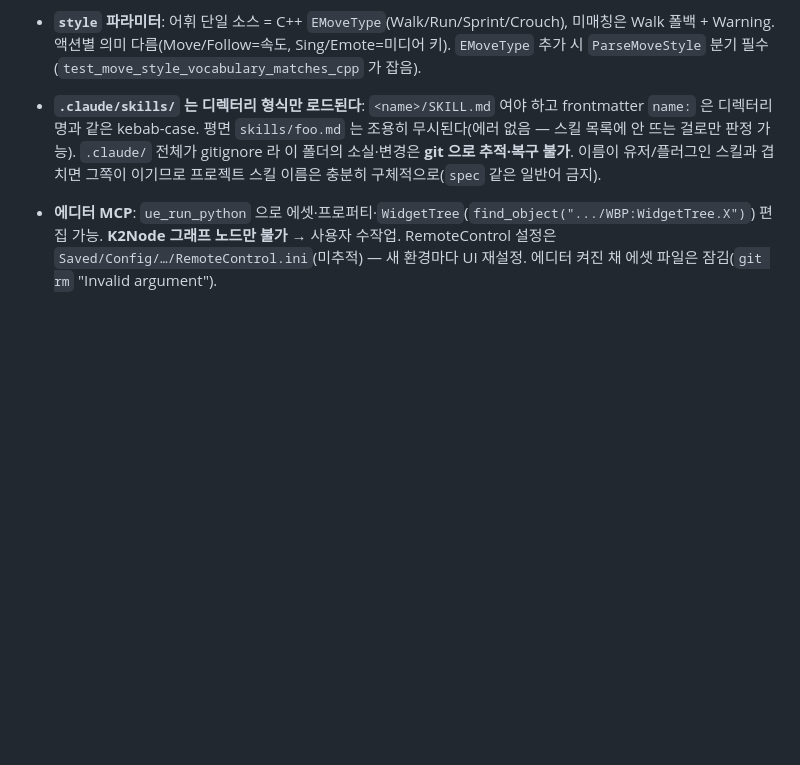
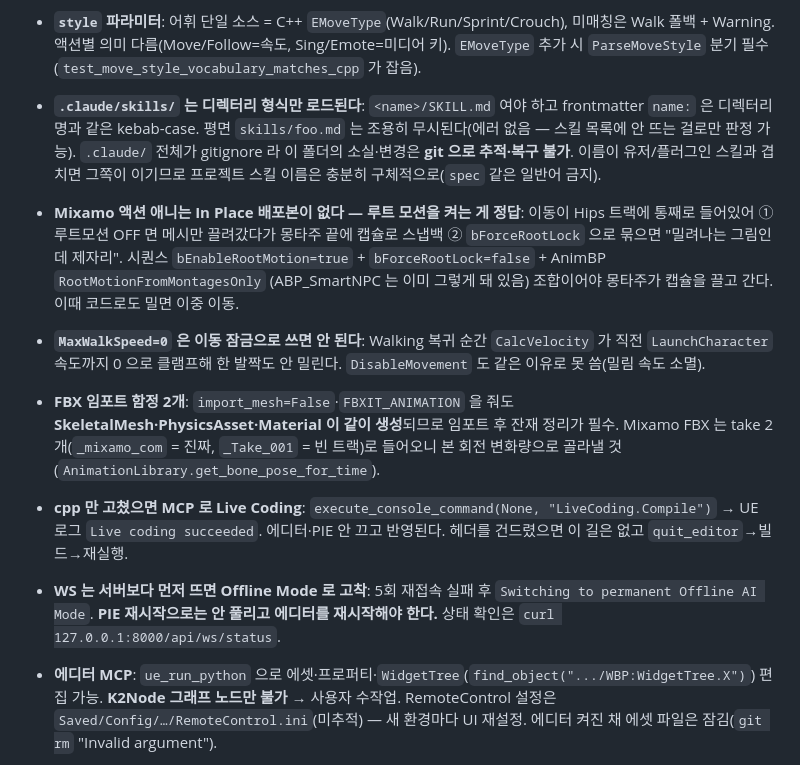
Before and after one commit to jukanmi/UE5-MCP-VR-Orchestrator, a Markdown page: docs/memo.md, the part around one of its changes. Rendered like a GitHub page; blank space fills up the shorter version.

```diff
--- a/docs/memo.md
+++ b/docs/memo.md
@@ -351,6 +389,19 @@
   같은 kebab-case. 평면 `skills/foo.md` 는 조용히 무시된다(에러 없음 — 스킬 목록에 안 뜨는 걸로만 판정 가능).
   `.claude/` 전체가 gitignore 라 이 폴더의 소실·변경은 **git 으로 추적·복구 불가**. 이름이 유저/플러그인 스킬과
   겹치면 그쪽이 이기므로 프로젝트 스킬 이름은 충분히 구체적으로(`spec` 같은 일반어 금지).
+- **Mixamo 액션 애니는 In Place 배포본이 없다 — 루트 모션을 켜는 게 정답**: 이동이 Hips 트랙에 통째로 들어있어
+  ① 루트모션 OFF 면 메시만 끌려갔다가 몽타주 끝에 캡슐로 스냅백 ② `bForceRootLock` 으로 묶으면 "밀려나는 그림인데
+  제자리". 시퀀스 `bEnableRootMotion=true` + `bForceRootLock=false` + AnimBP `RootMotionFromMontagesOnly`
+  (ABP_SmartNPC 는 이미 그렇게 돼 있음) 조합이어야 몽타주가 캡슐을 끌고 간다. 이때 코드로도 밀면 이중 이동.
+- **`MaxWalkSpeed=0` 은 이동 잠금으로 쓰면 안 된다**: Walking 복귀 순간 `CalcVelocity` 가 직전 `LaunchCharacter`
+  속도까지 0 으로 클램프해 한 발짝도 안 밀린다. `DisableMovement` 도 같은 이유로 못 씀(밀림 속도 소멸).
+- **FBX 임포트 함정 2개**: `import_mesh=False`·`FBXIT_ANIMATION` 을 줘도 **SkeletalMesh·PhysicsAsset·Material 이
+  같이 생성**되므로 임포트 후 잔재 정리가 필수. Mixamo FBX 는 take 2개(`_mixamo_com` = 진짜, `_Take_001` = 빈 트랙)로
+  들어오니 본 회전 변화량으로 골라낼 것(`AnimationLibrary.get_bone_pose_for_time`).
+- **cpp 만 고쳤으면 MCP 로 Live Coding**: `execute_console_command(None, "LiveCoding.Compile")` → UE 로그
+  `Live coding succeeded`. 에디터·PIE 안 끄고 반영된다. 헤더를 건드렸으면 이 길은 없고 `quit_editor`→빌드→재실행.
+- **WS 는 서버보다 먼저 뜨면 Offline Mode 로 고착**: 5회 재접속 실패 후 `Switching to permanent Offline AI Mode`.
+  **PIE 재시작으로는 안 풀리고 에디터를 재시작해야 한다.** 상태 확인은 `curl 127.0.0.1:8000/api/ws/status`.
 - **에디터 MCP**: `ue_run_python` 으로 에셋·프로퍼티·`WidgetTree`(`find_object(".../WBP:WidgetTree.X")`) 편집 가능. **K2Node 그래프 노드만 불가** → 사용자 수작업. RemoteControl 설정은 `Saved/Config/…/RemoteControl.ini`(미추적) — 새 환경마다 UI 재설정. 에디터 켜진 채 에셋 파일은 잠김(`git rm` "Invalid argument").
 - **gitignore**: `docs/`·`tests/`·`knowledge/`·`personas/generic/*.yaml` 로컬 전용(`knowledge_template/` 만 추적). NPC 4인: Skadi(과격 여성 해적선장)·Moca(ASMR 여성 스트리머)·Elara(근엄 남성 기사단장)·James(Skadi 해적단 항법사).
 ---
```
Also changed, not shown: other parts of docs/memo.md (+39 -1 lines), docs/DoList.md (+12 -10 lines).
